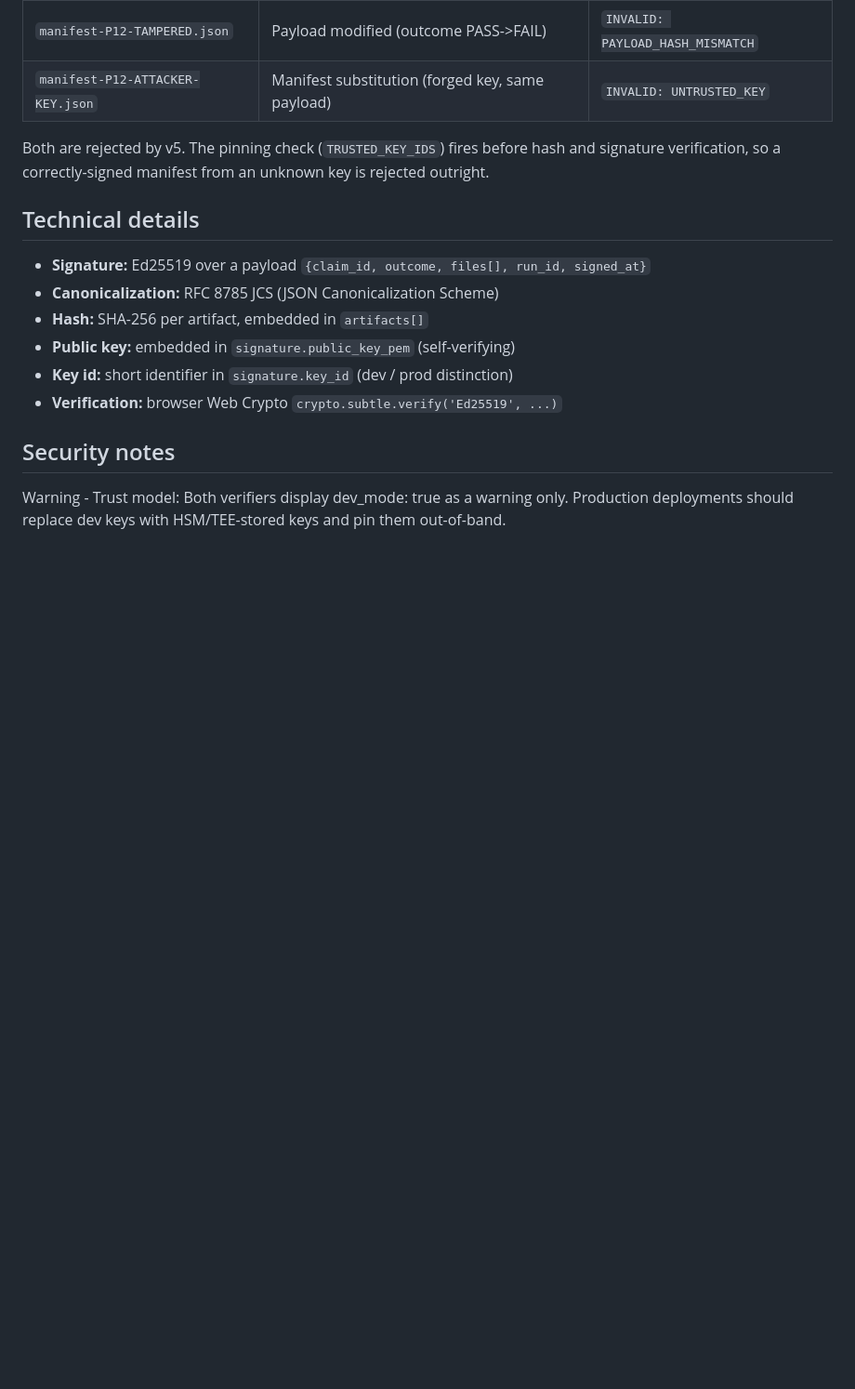
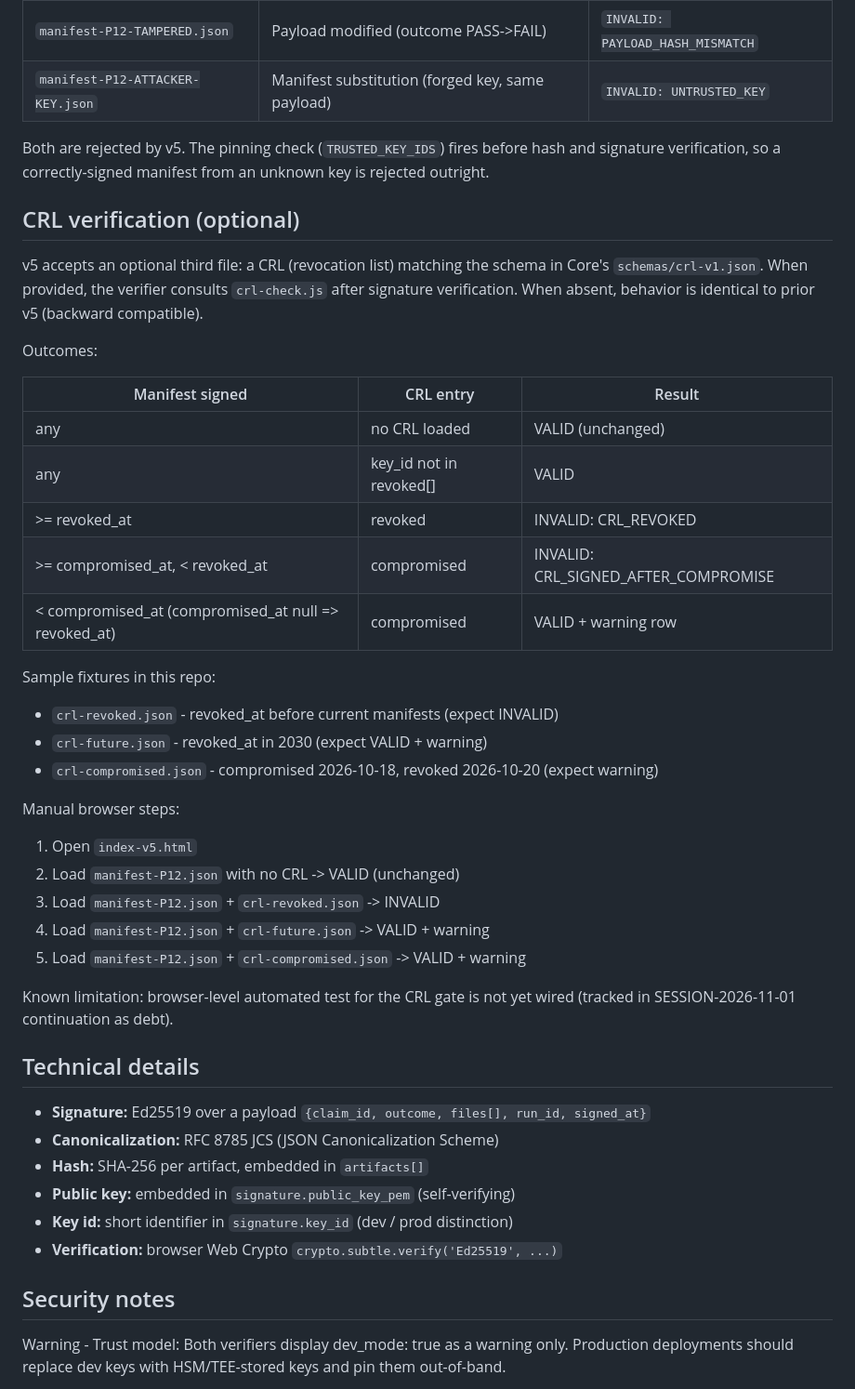
Before and after one commit to Bashar100-A/adie-verifier, a Markdown page: README.md, the part around the change. Shown at 93% size. Rendered like a GitHub page; blank space fills up the shorter version.

Commit message:
docs(v5): document optional CRL revocation gate
Adds "## CRL verification (optional)" section covering:
- Schema reference (Core schemas/crl-v1.json)
- 5 outcome rows (no CRL / unrelated key / revoked /
  after-compromise / before-compromise)
- 3 sample fixtures in this repo
- 5 manual browser steps
- Known limitation: no automated browser test yet (tracked as debt
  in SESSION-2026-11-01 continuation)

Backward compat honored: no CRL means prior v5 behavior unchanged.

Refs: M1-3 (STRATEGIC-PIVOT), 01b1dc7 (v5 gate), dcfd75f (check logic)

```diff
--- a/README.md
+++ b/README.md
@@ -91,6 +91,38 @@ Both are rejected by v5. The pinning check (`TRUSTED_KEY_IDS`) fires
 before hash and signature verification, so a correctly-signed manifest
 from an unknown key is rejected outright.
 
+## CRL verification (optional)
+
+v5 accepts an optional third file: a CRL (revocation list) matching
+the schema in Core's `schemas/crl-v1.json`. When provided, the
+verifier consults `crl-check.js` after signature verification. When
+absent, behavior is identical to prior v5 (backward compatible).
+
+Outcomes:
+
+| Manifest signed | CRL entry | Result |
+|---|---|---|
+| any | no CRL loaded | VALID (unchanged) |
+| any | key_id not in revoked[] | VALID |
+| >= revoked_at | revoked | INVALID: CRL_REVOKED |
+| >= compromised_at, < revoked_at | compromised | INVALID: CRL_SIGNED_AFTER_COMPROMISE |
+| < compromised_at (compromised_at null => revoked_at) | compromised | VALID + warning row |
+
+Sample fixtures in this repo:
+- `crl-revoked.json` - revoked_at before current manifests (expect INVALID)
+- `crl-future.json` - revoked_at in 2030 (expect VALID + warning)
+- `crl-compromised.json` - compromised 2026-10-18, revoked 2026-10-20 (expect warning)
+
+Manual browser steps:
+1. Open `index-v5.html`
+2. Load `manifest-P12.json` with no CRL -> VALID (unchanged)
+3. Load `manifest-P12.json` + `crl-revoked.json` -> INVALID
+4. Load `manifest-P12.json` + `crl-future.json` -> VALID + warning
+5. Load `manifest-P12.json` + `crl-compromised.json` -> VALID + warning
+
+Known limitation: browser-level automated test for the CRL gate is
+not yet wired (tracked in SESSION-2026-11-01 continuation as debt).
+
 ## Technical details
 
 - **Signature:** Ed25519 over a payload `{claim_id, outcome, files[], run_id, signed_at}`
```
